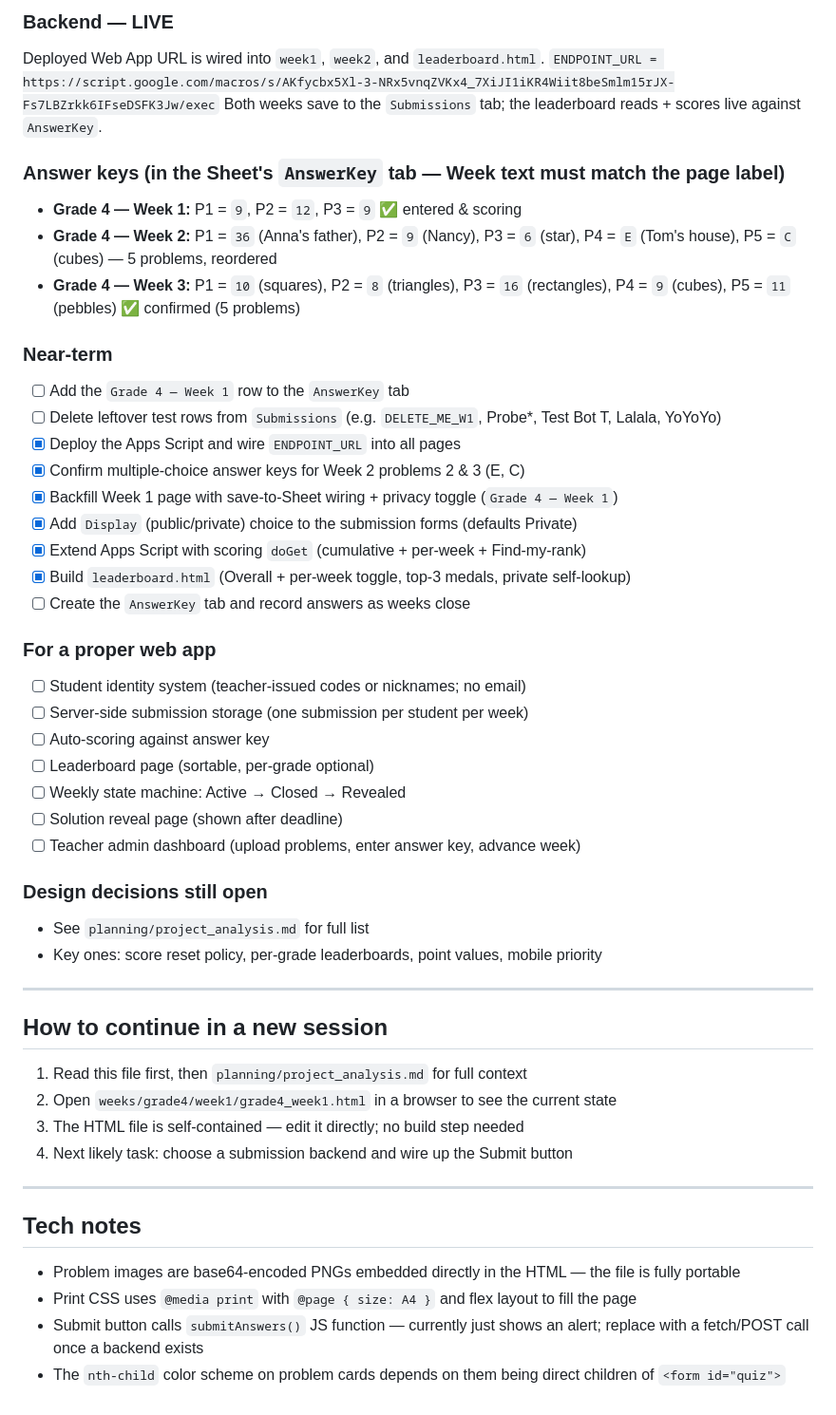
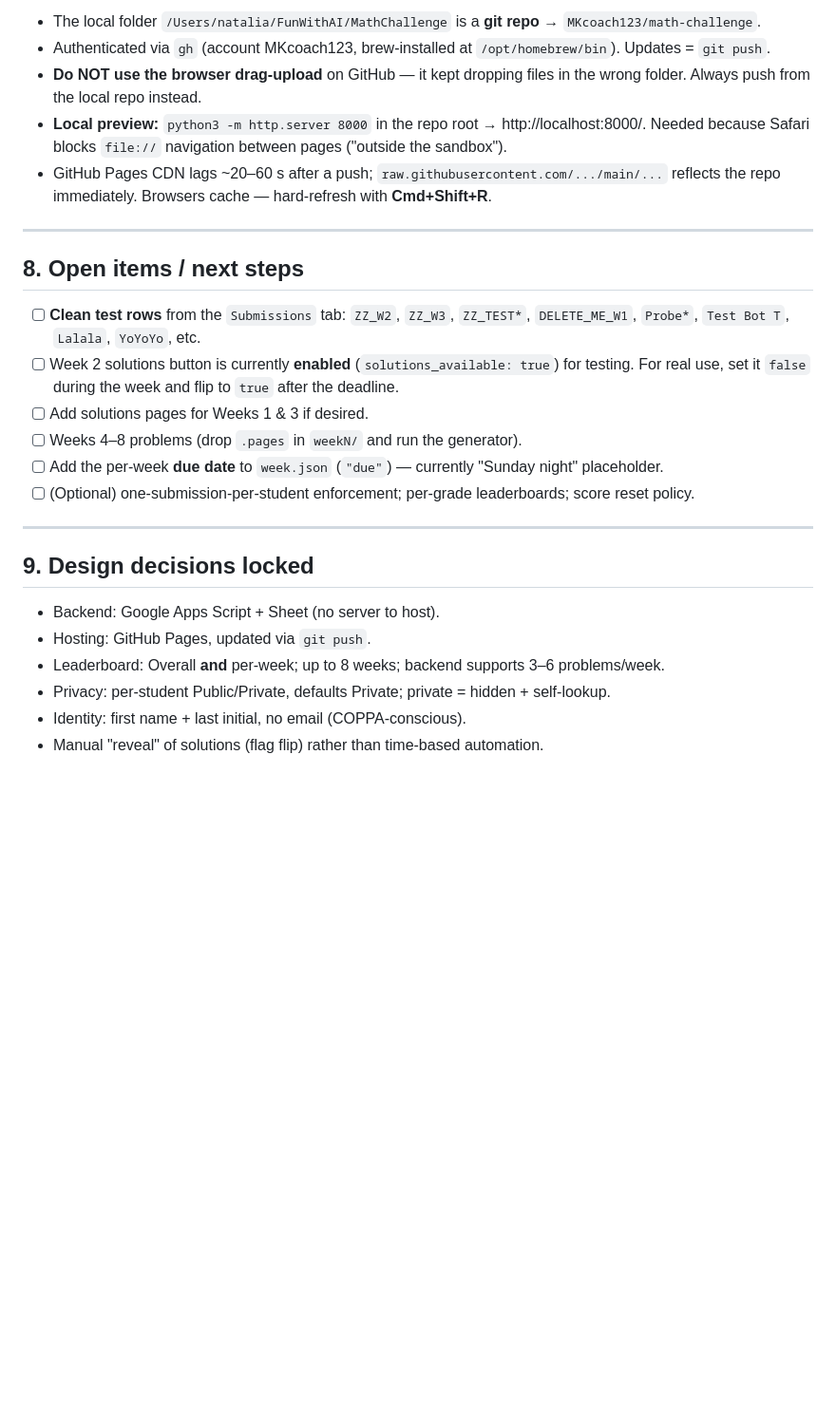
Before and after one commit to MKcoach123/math-challenge, a Markdown page: STATUS.md, the part around one of its changes. Shown at 95% size. Rendered like a GitHub page; blank space fills up the shorter version.

```diff
--- a/STATUS.md
+++ b/STATUS.md
@@ -111,51 +142,32 @@ Chosen approach: **Google Apps Script Web App → Google Sheet** (keeps the cust
-### Backend — LIVE
-Deployed Web App URL is wired into `week1`, `week2`, and `leaderboard.html`.
-`ENDPOINT_URL = https://script.google.com/macros/s/AKfycbx5Xl-3-NRx5vnqZVKx4_7XiJI1iKR4Wiit8beSmlm15rJX-Fs7LBZrkk6IFseDSFK3Jw/exec`
-Both weeks save to the `Submissions` tab; the leaderboard reads + scores live against `AnswerKey`.
-
-### Answer keys (in the Sheet's `AnswerKey` tab — Week text must match the page label)
-- **Grade 4 — Week 1:** P1 = `9`, P2 = `12`, P3 = `9`  ✅ entered & scoring
-- **Grade 4 — Week 2:** P1 = `36` (Anna's father), P2 = `9` (Nancy), P3 = `6` (star), P4 = `E` (Tom's house), P5 = `C` (cubes)  — 5 problems, reordered
-- **Grade 4 — Week 3:** P1 = `10` (squares), P2 = `8` (triangles), P3 = `16` (rectangles), P4 = `9` (cubes), P5 = `11` (pebbles)  ✅ confirmed (5 problems)
-
-### Near-term
-- [ ] Add the `Grade 4 — Week 1` row to the `AnswerKey` tab
-- [ ] Delete leftover test rows from `Submissions` (e.g. `DELETE_ME_W1`, Probe*, Test Bot T, Lalala, YoYoYo)
-- [x] Deploy the Apps Script and wire `ENDPOINT_URL` into all pages
-- [x] Confirm multiple-choice answer keys for Week 2 problems 2 & 3 (E, C)
-- [x] Backfill Week 1 page with save-to-Sheet wiring + privacy toggle (`Grade 4 — Week 1`)
-- [x] Add `Display` (public/private) choice to the submission forms (defaults Private)
-- [x] Extend Apps Script with scoring `doGet` (cumulative + per-week + Find-my-rank)
-- [x] Build `leaderboard.html` (Overall + per-week toggle, top-3 medals, private self-lookup)
-- [ ] Create the `AnswerKey` tab and record answers as weeks close
-
-### For a proper web app
-- [ ] Student identity system (teacher-issued codes or nicknames; no email)
-- [ ] Server-side submission storage (one submission per student per week)
-- [ ] Auto-scoring against answer key
-- [ ] Leaderboard page (sortable, per-grade optional)
-- [ ] Weekly state machine: Active → Closed → Revealed
-- [ ] Solution reveal page (shown after deadline)
-- [ ] Teacher admin dashboard (upload problems, enter answer key, advance week)
-
-### Design decisions still open
-- See `planning/project_analysis.md` for full list
-- Key ones: score reset policy, per-grade leaderboards, point values, mobile priority
+- The local folder `/Users/natalia/FunWithAI/MathChallenge` is a **git repo** → `MKcoach123/math-challenge`.
+- Authenticated via `gh` (account MKcoach123, brew-installed at `/opt/homebrew/bin`). Updates = `git push`.
+- **Do NOT use the browser drag-upload** on GitHub — it kept dropping files in the wrong folder.
+  Always push from the local repo instead.
+- **Local preview:** `python3 -m http.server 8000` in the repo root → http://localhost:8000/.
+  Needed because Safari blocks `file://` navigation between pages ("outside the sandbox").
+- GitHub Pages CDN lags ~20–60 s after a push; `raw.githubusercontent.com/.../main/...` reflects the
+  repo immediately. Browsers cache — hard-refresh with **Cmd+Shift+R**.
 
 ---
 
-## How to continue in a new session
+## 8. Open items / next steps
 
-1. Read this file first, then `planning/project_analysis.md` for full context
-2. Open `weeks/grade4/week1/grade4_week1.html` in a browser to see the current state
-3. The HTML file is self-contained — edit it directly; no build step needed
-4. Next likely task: choose a submission backend and wire up the Submit button
+- [ ] **Clean test rows** from the `Submissions` tab: `ZZ_W2`, `ZZ_W3`, `ZZ_TEST*`, `DELETE_ME_W1`,
+      `Probe*`, `Test Bot T`, `Lalala`, `YoYoYo`, etc.
+- [ ] Week 2 solutions button is currently **enabled** (`solutions_available: true`) for testing. For
+      real use, set it `false` during the week and flip to `true` after the deadline.
+- [ ] Add solutions pages for Weeks 1 & 3 if desired.
+- [ ] Weeks 4–8 problems (drop `.pages` in `weekN/` and run the generator).
+- [ ] Add the per-week **due date** to `week.json` (`"due"`) — currently "Sunday night" placeholder.
+- [ ] (Optional) one-submission-per-student enforcement; per-grade leaderboards; score reset policy.
 
 ---
 
-## Tech notes
+## 9. Design decisions locked
 
-- Problem images are base64-encoded PNGs embedded directly in the HTML — the file is fully portable
-- Print CSS uses `@media print` with `@page { size: A4 }` and flex layout to fill the page
-- Submit button calls `submitAnswers()` JS function — currently just shows an alert; replace with a fetch/POST call once a backend exists
-- The `nth-child` color scheme on problem cards depends on them being direct children of `<form id="quiz">`
+- Backend: Google Apps Script + Sheet (no server to host).
+- Hosting: GitHub Pages, updated via `git push`.
+- Leaderboard: Overall **and** per-week; up to 8 weeks; backend supports 3–6 problems/week.
+- Privacy: per-student Public/Private, defaults Private; private = hidden + self-lookup.
+- Identity: first name + last initial, no email (COPPA-conscious).
+- Manual "reveal" of solutions (flag flip) rather than time-based automation.
```
Also changed, not shown: other parts of STATUS.md (+111 -80 lines).
